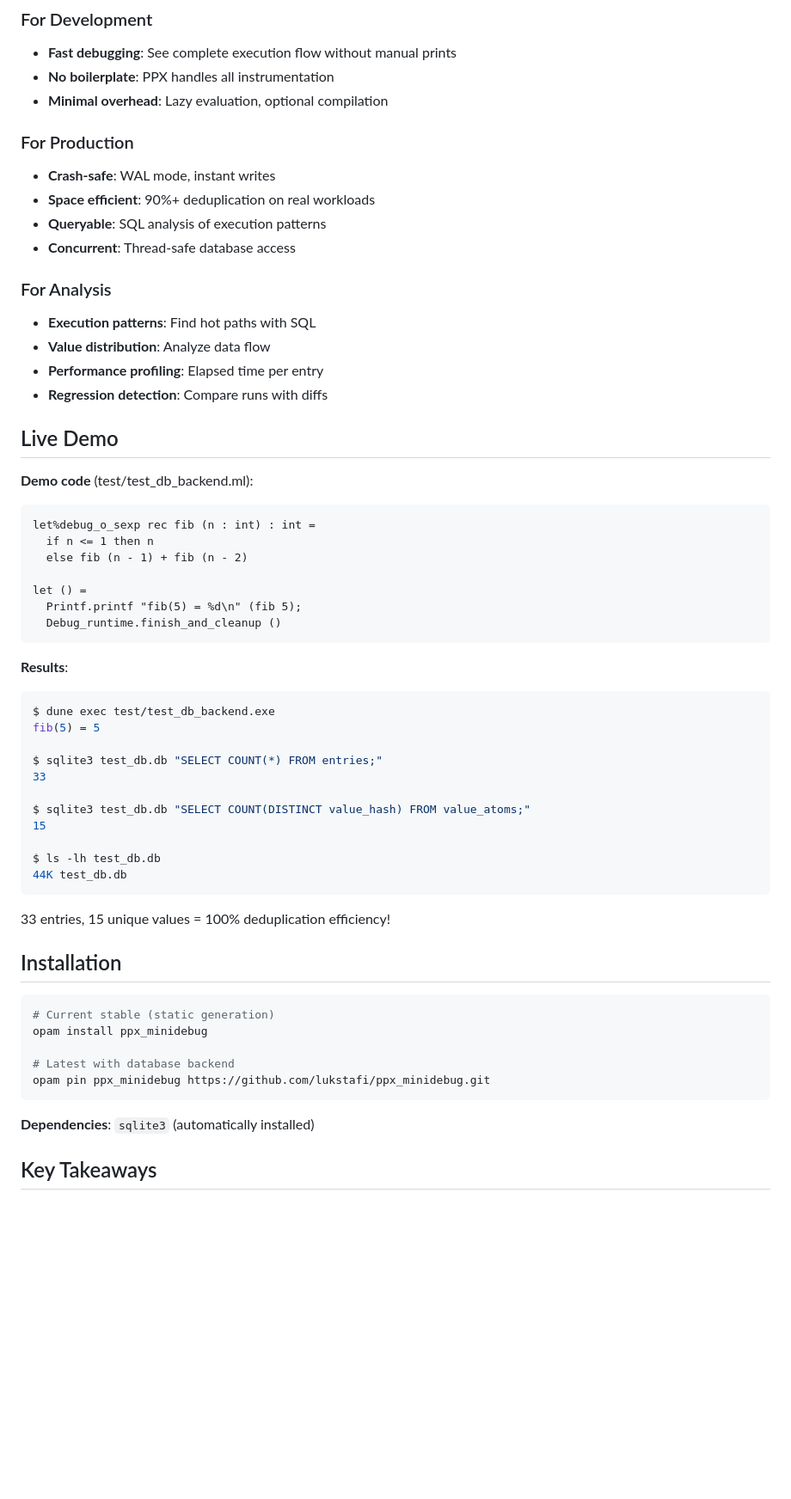
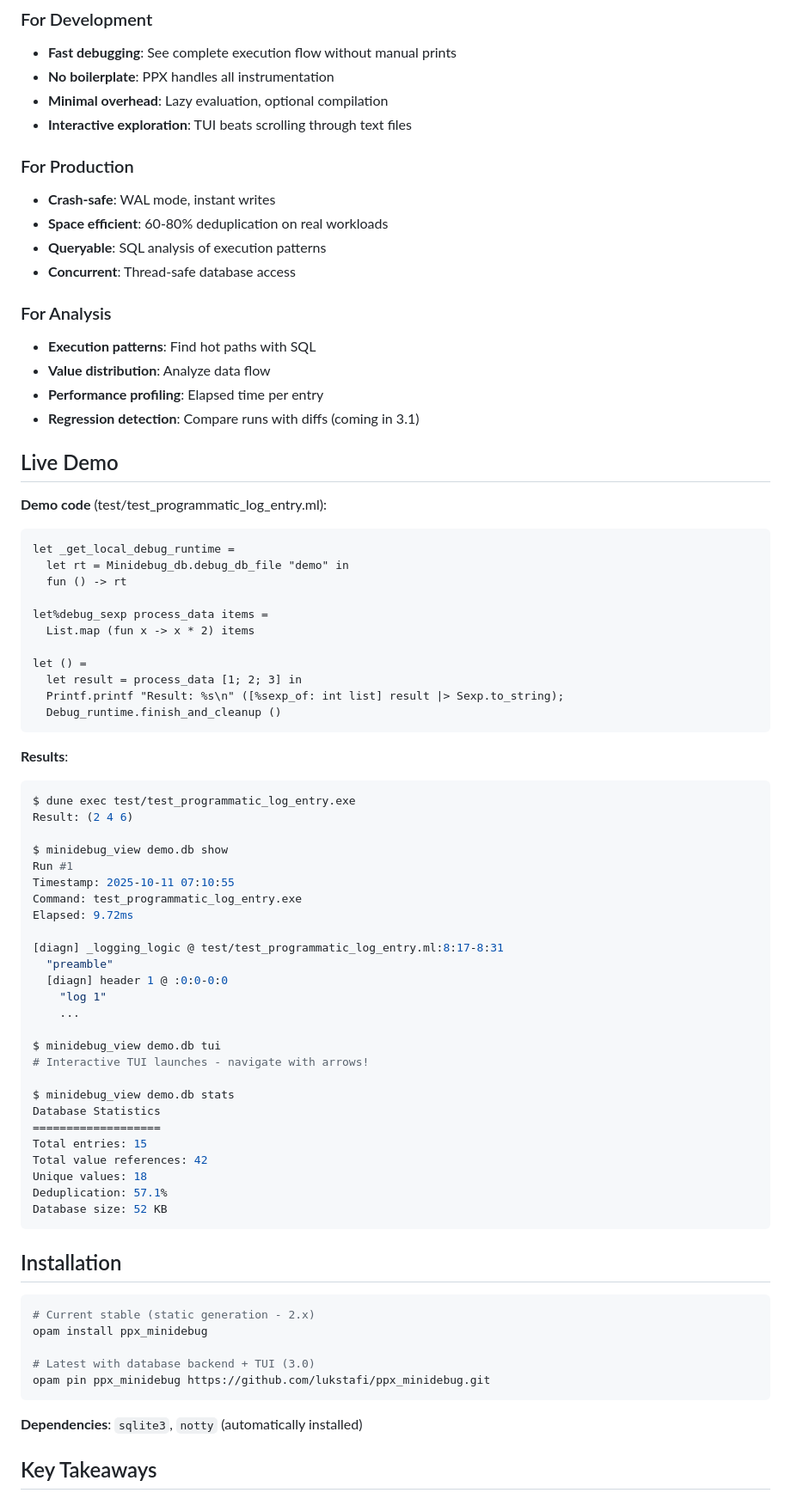
Before and after one commit to lukstafi/ppx_minidebug, a Markdown page: PRESENTATION_SUMMARY.md, the part around one of its changes. Shown at 86% size. GitHub-like rendering; blank space fills up the shorter version.

````diff
--- a/PRESENTATION_SUMMARY.md
+++ b/PRESENTATION_SUMMARY.md
@@ -156,10 +204,11 @@ module Debug_runtime =
 - **Fast debugging**: See complete execution flow without manual prints
 - **No boilerplate**: PPX handles all instrumentation
 - **Minimal overhead**: Lazy evaluation, optional compilation
+- **Interactive exploration**: TUI beats scrolling through text files
 
 ### For Production
 - **Crash-safe**: WAL mode, instant writes
-- **Space efficient**: 90%+ deduplication on real workloads
+- **Space efficient**: 60-80% deduplication on real workloads
 - **Queryable**: SQL analysis of execution patterns
 - **Concurrent**: Thread-safe database access
 
@@ -167,49 +216,66 @@ module Debug_runtime =
 - **Execution patterns**: Find hot paths with SQL
 - **Value distribution**: Analyze data flow
 - **Performance profiling**: Elapsed time per entry
-- **Regression detection**: Compare runs with diffs
+- **Regression detection**: Compare runs with diffs (coming in 3.1)
 
 ## Live Demo
 
-**Demo code** (test/test_db_backend.ml):
+**Demo code** (test/test_programmatic_log_entry.ml):
 ```ocaml
-let%debug_o_sexp rec fib (n : int) : int =
-  if n <= 1 then n
-  else fib (n - 1) + fib (n - 2)
+let _get_local_debug_runtime =
+  let rt = Minidebug_db.debug_db_file "demo" in
+  fun () -> rt
+
+let%debug_sexp process_data items =
+  List.map (fun x -> x * 2) items
 
 let () =
-  Printf.printf "fib(5) = %d\n" (fib 5);
+  let result = process_data [1; 2; 3] in
+  Printf.printf "Result: %s\n" ([%sexp_of: int list] result |> Sexp.to_string);
   Debug_runtime.finish_and_cleanup ()
 ```
 
 **Results**:
 ```bash
-$ dune exec test/test_db_backend.exe
-fib(5) = 5
+$ dune exec test/test_programmatic_log_entry.exe
+Result: (2 4 6)
 
-$ sqlite3 test_db.db "SELECT COUNT(*) FROM entries;"
-33
+$ minidebug_view demo.db show
+Run #1
+Timestamp: 2025-10-11 07:10:55
+Command: test_programmatic_log_entry.exe
+Elapsed: 9.72ms
 
-$ sqlite3 test_db.db "SELECT COUNT(DISTINCT value_hash) FROM value_atoms;"
-15
+[diagn] _logging_logic @ test/test_programmatic_log_entry.ml:8:17-8:31
+  "preamble"
+  [diagn] header 1 @ :0:0-0:0
+    "log 1"
+    ...
 
-$ ls -lh test_db.db
-44K test_db.db
+$ minidebug_view demo.db tui
+# Interactive TUI launches - navigate with arrows!
+
+$ minidebug_view demo.db stats
+Database Statistics
+===================
+Total entries: 15
+Total value references: 42
+Unique values: 18
+Deduplication: 57.1%
+Database size: 52 KB
 ```
-
-33 entries, 15 unique values = 100% deduplication efficiency!
 
 ## Installation
 
 ```bash
-# Current stable (static generation)
+# Current stable (static generation - 2.x)
 opam install ppx_minidebug
 
-# Latest with database backend
+# Latest with database backend + TUI (3.0)
 opam pin ppx_minidebug https://github.com/lukstafi/ppx_minidebug.git
 ```
 
-**Dependencies**: `sqlite3` (automatically installed)
+**Dependencies**: `sqlite3`, `notty` (automatically installed)
 
 ## Key Takeaways
 
````
Also changed, not shown: other parts of PRESENTATION_SUMMARY.md (+93 -44 lines).
